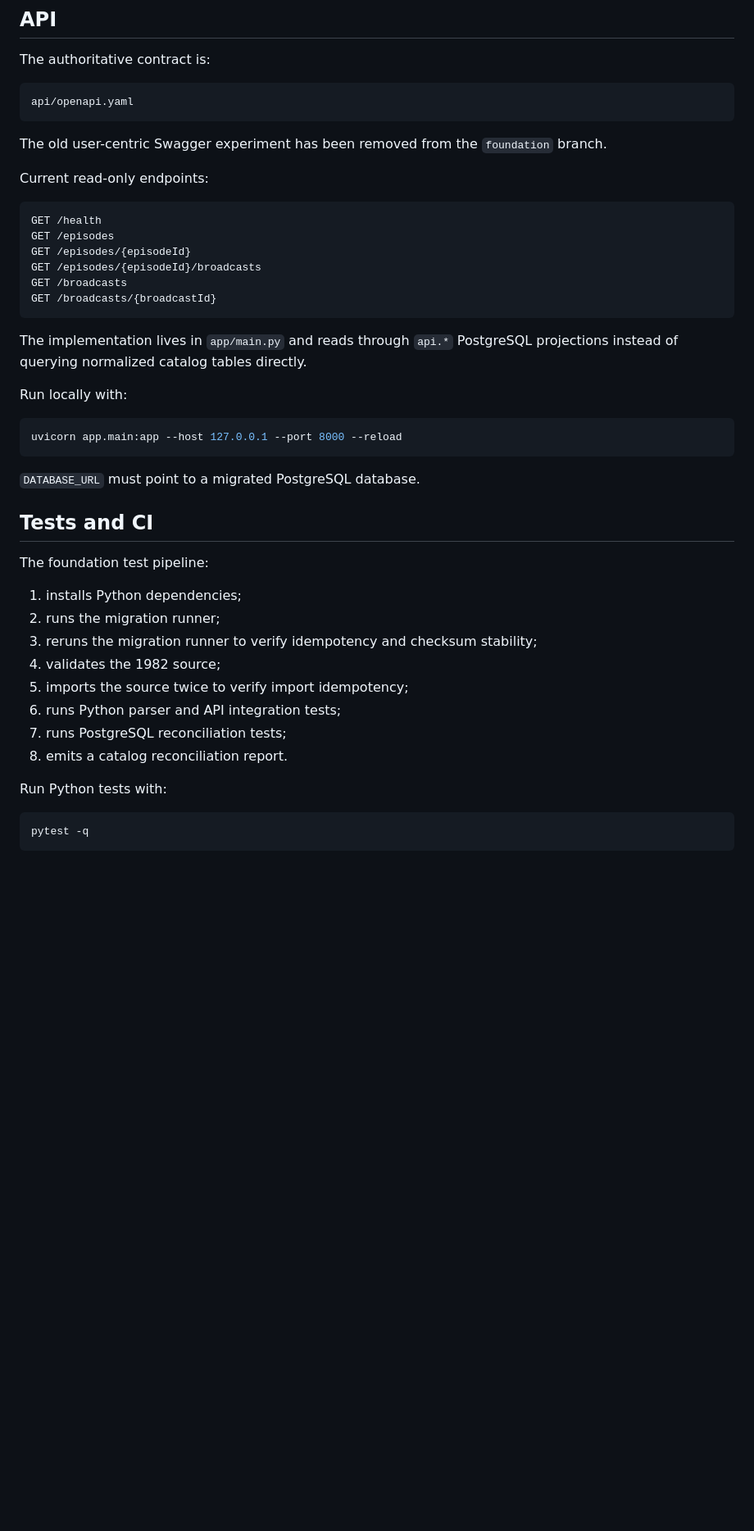
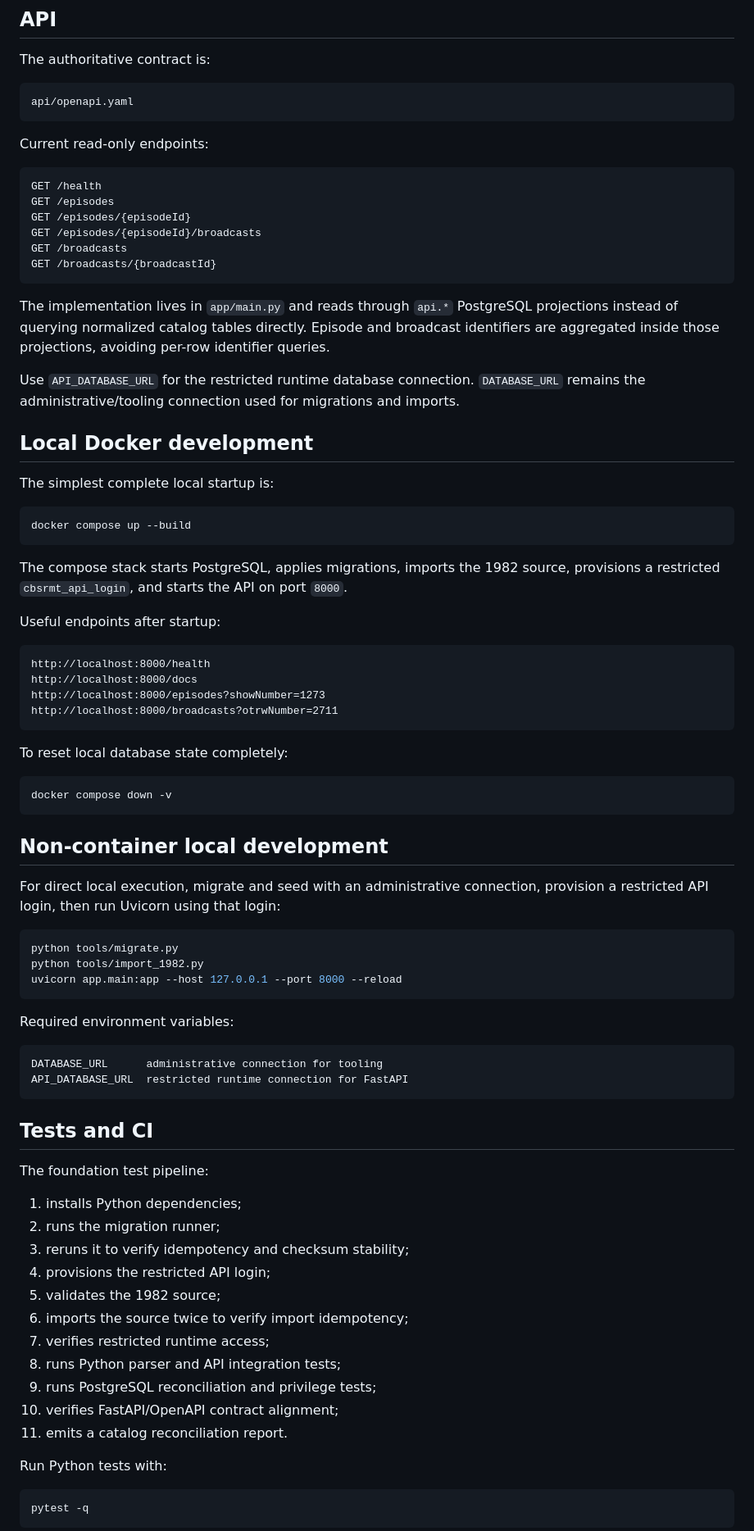
Before and after one commit to phpwalter/cbsrmt, a Markdown page: README.md, the part around one of its changes. Shown at 82% size. Drawn GitHub-style; blank space fills up the shorter version.

Commit message:
docs: document restricted runtime role and Docker startup

````diff
--- a/README.md
+++ b/README.md
@@ -139,8 +151,6 @@ The authoritative contract is:
 api/openapi.yaml
 ```
 
-The old user-centric Swagger experiment has been removed from the `foundation` branch.
-
 Current read-only endpoints:
 
 ```text
@@ -152,15 +162,51 @@ GET /broadcasts
 GET /broadcasts/{broadcastId}
 ```
 
-The implementation lives in `app/main.py` and reads through `api.*` PostgreSQL projections instead of querying normalized catalog tables directly.
+The implementation lives in `app/main.py` and reads through `api.*` PostgreSQL projections instead of querying normalized catalog tables directly. Episode and broadcast identifiers are aggregated inside those projections, avoiding per-row identifier queries.
 
-Run locally with:
+Use `API_DATABASE_URL` for the restricted runtime database connection. `DATABASE_URL` remains the administrative/tooling connection used for migrations and imports.
+
+## Local Docker development
+
+The simplest complete local startup is:
 
 ```bash
+docker compose up --build
+```
+
+The compose stack starts PostgreSQL, applies migrations, imports the 1982 source, provisions a restricted `cbsrmt_api_login`, and starts the API on port `8000`.
+
+Useful endpoints after startup:
+
+```text
+http://localhost:8000/health
+http://localhost:8000/docs
+http://localhost:8000/episodes?showNumber=1273
+http://localhost:8000/broadcasts?otrwNumber=2711
+```
+
+To reset local database state completely:
+
+```bash
+docker compose down -v
+```
+
+## Non-container local development
+
+For direct local execution, migrate and seed with an administrative connection, provision a restricted API login, then run Uvicorn using that login:
+
+```bash
+python tools/migrate.py
+python tools/import_1982.py
 uvicorn app.main:app --host 127.0.0.1 --port 8000 --reload
 ```
 
-`DATABASE_URL` must point to a migrated PostgreSQL database.
+Required environment variables:
+
+```text
+DATABASE_URL      administrative connection for tooling
+API_DATABASE_URL  restricted runtime connection for FastAPI
+```
 
 ## Tests and CI
 
@@ -168,12 +214,15 @@ The foundation test pipeline:
 
 1. installs Python dependencies;
 2. runs the migration runner;
-3. reruns the migration runner to verify idempotency and checksum stability;
-4. validates the 1982 source;
-5. imports the source twice to verify import idempotency;
-6. runs Python parser and API integration tests;
-7. runs PostgreSQL reconciliation tests;
-8. emits a catalog reconciliation report.
+3. reruns it to verify idempotency and checksum stability;
+4. provisions the restricted API login;
+5. validates the 1982 source;
+6. imports the source twice to verify import idempotency;
+7. verifies restricted runtime access;
+8. runs Python parser and API integration tests;
+9. runs PostgreSQL reconciliation and privilege tests;
+10. verifies FastAPI/OpenAPI contract alignment;
+11. emits a catalog reconciliation report.
 
 Run Python tests with:
 
````
Also changed, not shown: other parts of README.md (+20 -7 lines).
